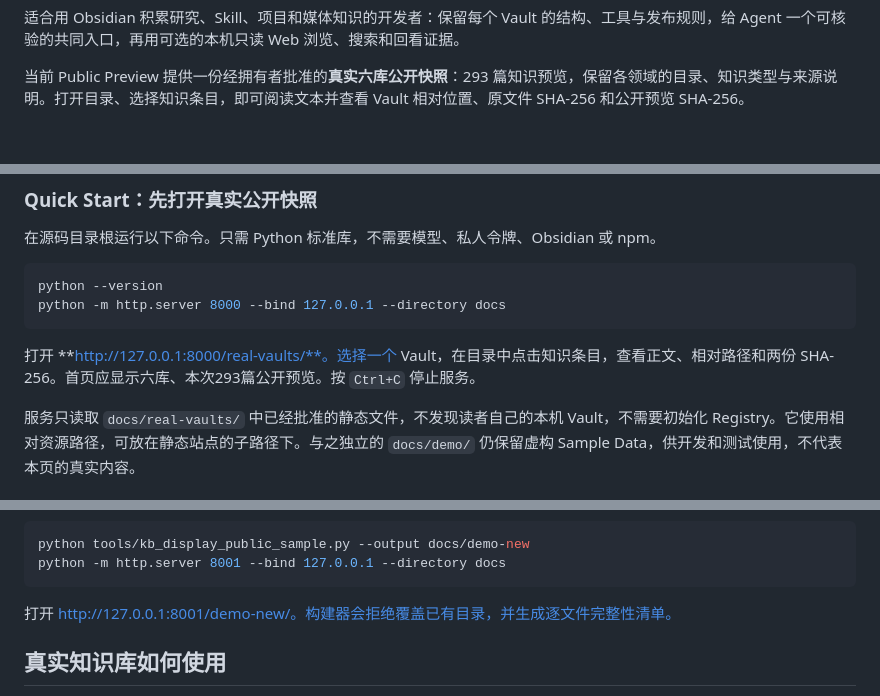
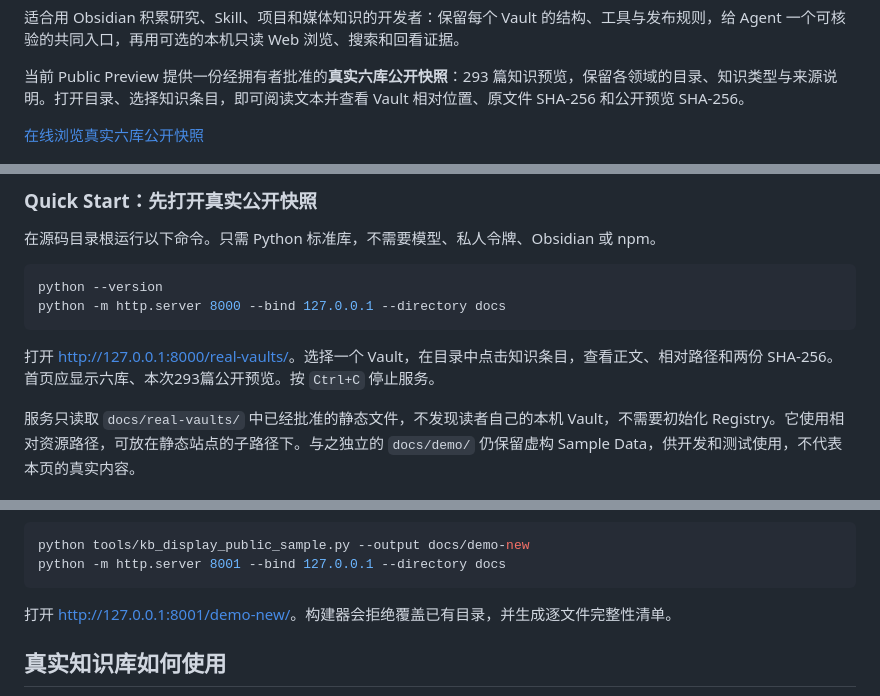
Before and after one commit to SHlTbro/knowledge-workspace, a Markdown page: README.md, 3 parts joined by grey strips. Rendered like a GitHub page; blank space fills up the shorter version.

Commit message:
Fix quick-start links and add the live real-Vault preview

````diff
--- a/README.md
+++ b/README.md
@@ -5,6 +5,8 @@
 适合用 Obsidian 积累研究、Skill、项目和媒体知识的开发者：保留每个 Vault 的结构、工具与发布规则，给 Agent 一个可核验的共同入口，再用可选的本机只读 Web 浏览、搜索和回看证据。
 
 当前 Public Preview 提供一份经拥有者批准的**真实六库公开快照**：293 篇知识预览，保留各领域的目录、知识类型与来源说明。打开目录、选择知识条目，即可阅读文本并查看 Vault 相对位置、原文件 SHA-256 和公开预览 SHA-256。
+
+[在线浏览真实六库公开快照](https://shltbro.github.io/knowledge-workspace/real-vaults/)
 
 ![真实六库的获准公开快照总览，共293篇预览，按各库领域分组](assets/screenshots/real-hub-desktop.jpg)
 
@@ -81,7 +83,7 @@ python --version
 python -m http.server 8000 --bind 127.0.0.1 --directory docs
 ```
 
-打开 **http://127.0.0.1:8000/real-vaults/**。选择一个 Vault，在目录中点击知识条目，查看正文、相对路径和两份 SHA-256。首页应显示六库、本次293篇公开预览。按 `Ctrl+C` 停止服务。
+打开 [http://127.0.0.1:8000/real-vaults/](http://127.0.0.1:8000/real-vaults/)。选择一个 Vault，在目录中点击知识条目，查看正文、相对路径和两份 SHA-256。首页应显示六库、本次293篇公开预览。按 `Ctrl+C` 停止服务。
 
 服务只读取 `docs/real-vaults/` 中已经批准的静态文件，不发现读者自己的本机 Vault，不需要初始化 Registry。它使用相对资源路径，可放在静态站点的子路径下。与之独立的 `docs/demo/` 仍保留虚构 Sample Data，供开发和测试使用，不代表本页的真实内容。
 
@@ -108,7 +110,7 @@ python tools/kb_display_public_sample.py --output docs/demo-new
 python -m http.server 8001 --bind 127.0.0.1 --directory docs
 ```
 
-打开 http://127.0.0.1:8001/demo-new/。构建器会拒绝覆盖已有目录，并生成逐文件完整性清单。
+打开 [http://127.0.0.1:8001/demo-new/](http://127.0.0.1:8001/demo-new/)。构建器会拒绝覆盖已有目录，并生成逐文件完整性清单。
 
 ## 真实知识库如何使用
 
````
